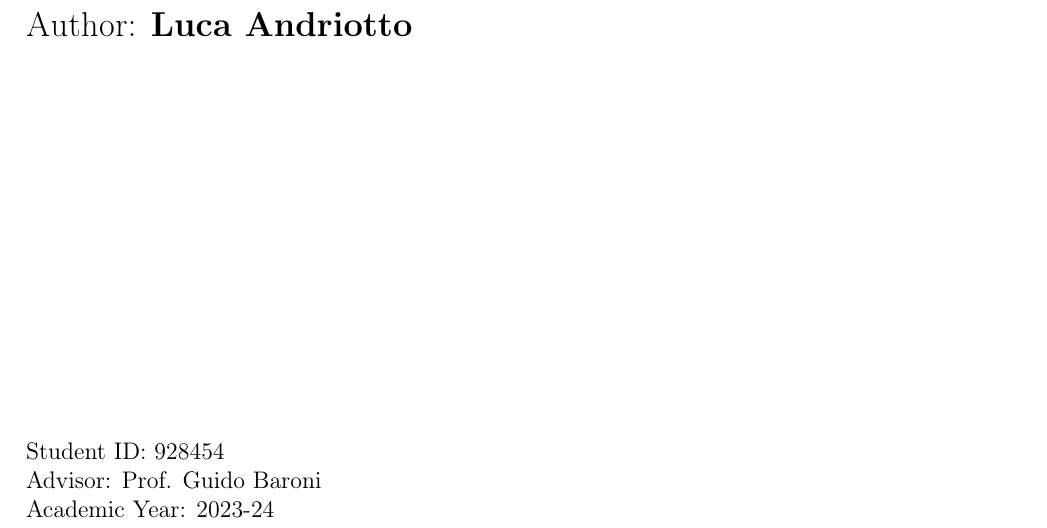
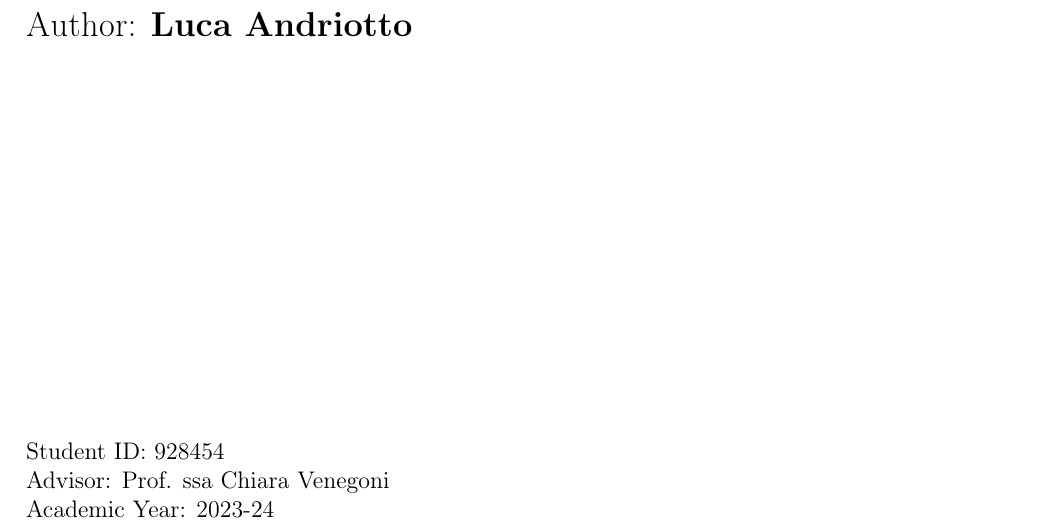
Before and after one commit to andriluca/Thesis, a LaTeX thesis (Thesis.tex): part of page 1 of 32, cut so that both start at the same text. Compiled offline with pdfLaTeX.

Commit message:
Aggiunti dettagli relativi all'Advisor.

```diff
--- a/Thesis.tex
+++ b/Thesis.tex
@@ -131,13 +131,13 @@
 \frontmatter % Use roman page numbering style (i, ii, iii, iv...) for the preamble pages
 
 \puttitle{
-  title=Title,                                          % Title of the thesis
-  name=Luca Andriotto,                                  % Author Name and Surname
-  course=Biomedical Engineering - Ingegneria Biomedica, % Study Programme (in Italian)
-  ID  = 928454,                                         % Student ID number (numero di matricola)
-  advisor= Prof. Guido Baroni,                          % Supervisor name
-  % coadvisor={Name Surname, Name Surname},             % Co-Supervisor name, remove this line (and look for "coadvisors" in `polimi3i_thesis.cls`) if there is none
-  academicyear={2023-24},                               % Academic Year
+  title   = Title,                                           % Title of the thesis
+  name    = Luca Andriotto,                                  % Author Name and Surname
+  course  = Biomedical Engineering - Ingegneria Biomedica,   % Study Programme (in Italian)
+  ID      = 928454,                                          % Student ID number (numero di matricola)
+  advisor = Prof. ssa Chiara Venegoni,                       % Supervisor name
+  % coadvisor={Name Surname, Name Surname},                  % Co-Supervisor name, remove this line (and look for "coadvisors" in `polimi3i_thesis.cls`) if there is none
+  academicyear={2023-24},                                    % Academic Year
 } % These info will be put into your Title page
 
 %----------------------------------------------------------------------------
```
